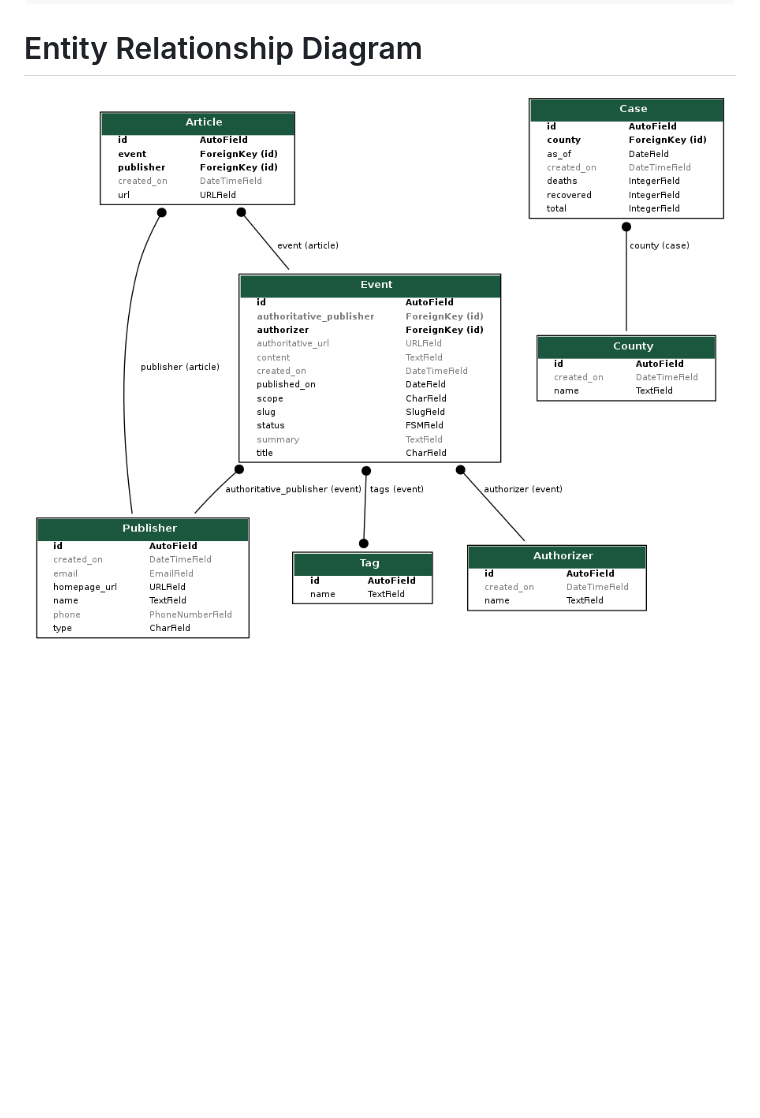
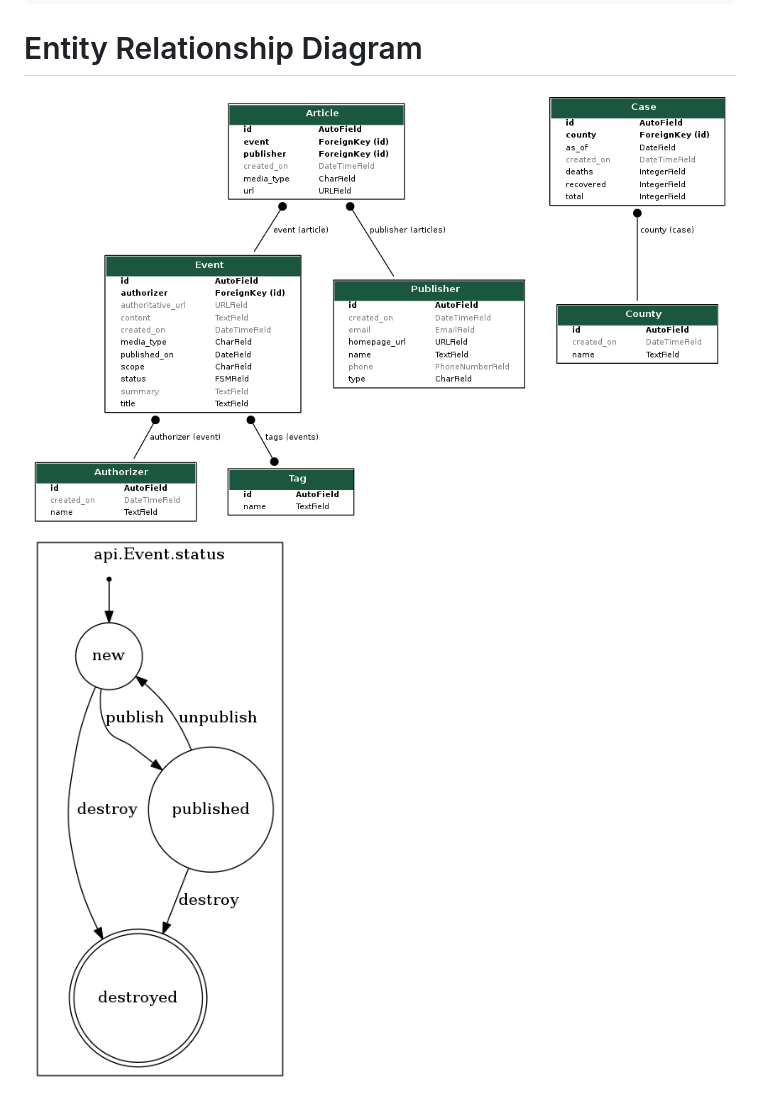
Before and after one commit to rzwink/ohioready-api, a Markdown page: README.md, the part around the change. GitHub-like rendering; pictures changed too: erd.png, transitions.png (added); blank space fills up the shorter version.

````diff
--- a/README.md
+++ b/README.md
@@ -63,4 +63,5 @@ curl \
 ```
 
 # Entity Relationship Diagram
-![ERD](https://github.com/rzwink/ohioready-api/raw/master/erd.png "ERD")
+![ERD](erd.png "ERD")
+![Transitions](transitions.png "ERD")
````
Also changed, not shown: 10 other files.
